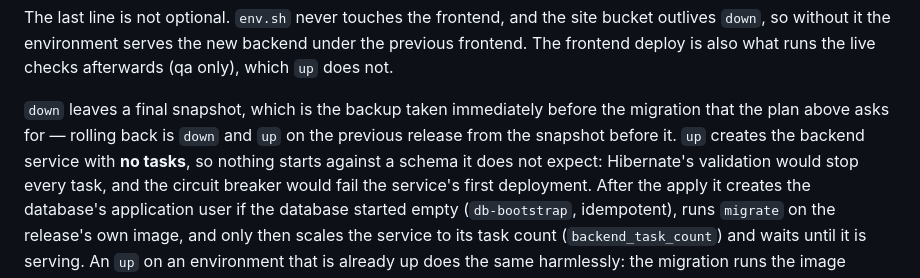
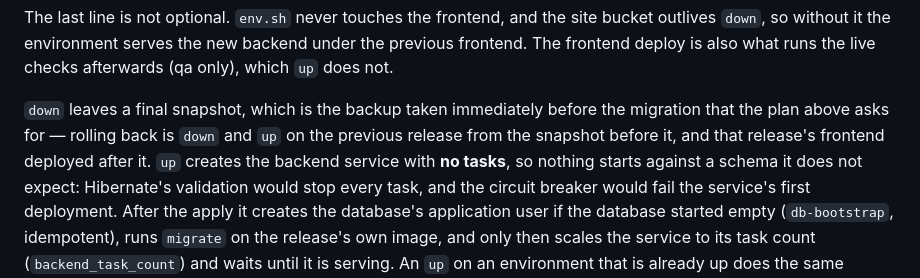
Before and after one commit to guhilling/ai-assisted-todolist, a Markdown page: doc/deployment/deploying.md, the part around the change. Rendered like a GitHub page.

Commit message:
A rollback by down and up redeploys the previous release's frontend too
Co-Authored-By: Claude Opus 5.5 <noreply@anthropic.com>

```diff
--- a/doc/deployment/deploying.md
+++ b/doc/deployment/deploying.md
@@ -73,7 +73,7 @@ frontend deploy is also what runs the live checks afterwards (qa only), which `u
 
 `down` leaves a final snapshot, which is the backup taken immediately before the migration that
 the plan above asks for — rolling back is `down` and `up` on the previous release from the
-snapshot before it. `up` creates the backend service with **no tasks**, so nothing starts against
+snapshot before it, and that release's frontend deployed after it. `up` creates the backend service with **no tasks**, so nothing starts against
 a schema it does not expect: Hibernate's validation would stop every task, and the circuit
 breaker would fail the service's first deployment. After the apply it creates the database's
 application user if the database started empty (`db-bootstrap`, idempotent), runs `migrate` on
```
